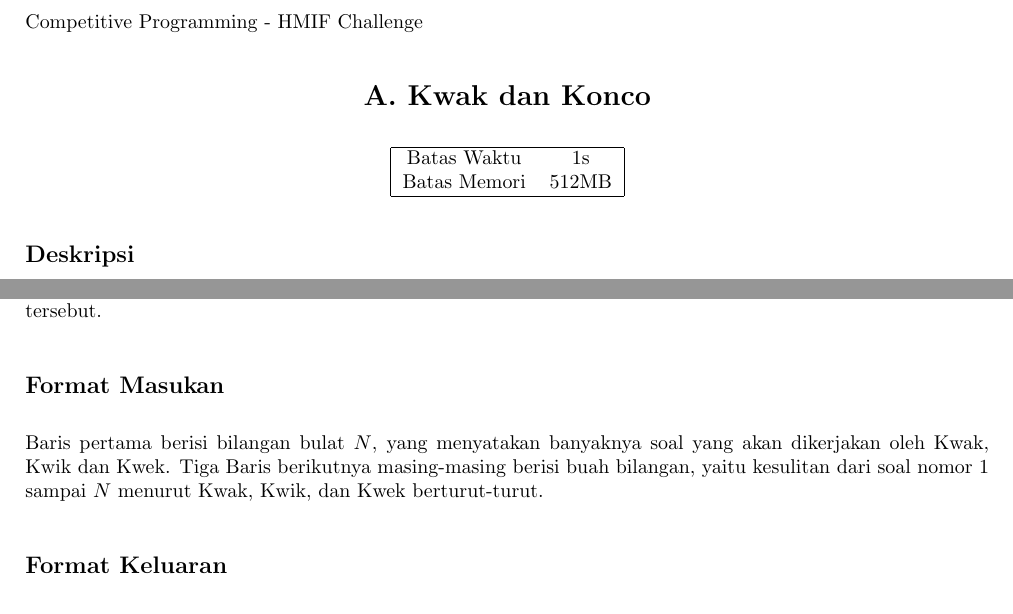
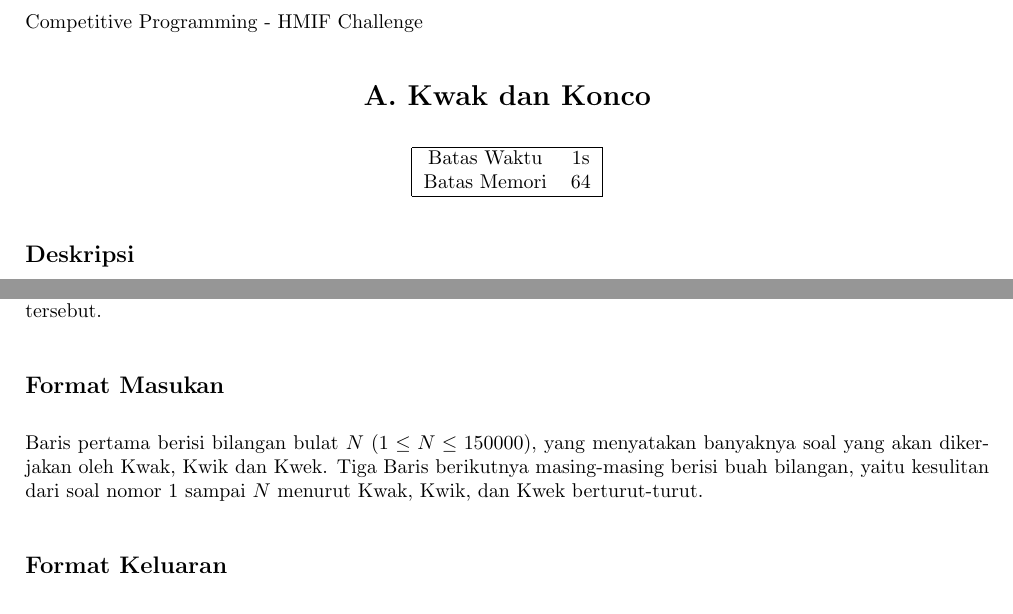
Before and after one commit to irfansofyana/HMIF-Challenge, a LaTeX document (Hmif-challenge-kwak-dan-konco/statement.tex): two parts of the page, joined at a grey line, cut so that both start at the same text. Compiled offline with pdfLaTeX.

Commit message:
fix desciption kwak dan konco

```diff
--- a/Hmif-challenge-kwak-dan-konco/template.tex
+++ b/Hmif-challenge-kwak-dan-konco/statement.tex
@@ -42,7 +42,7 @@
     \begin{tabular}{ | c c | }
         \hline
         Batas Waktu  & 1s \\    % jangan lupa ganti time limit
-        Batas Memori & 512MB \\  % jangan lupa ganti memory limit
+        Batas Memori & 64 \\  % jangan lupa ganti memory limit
         \hline
     \end{tabular}
 \end{center}
@@ -86,8 +86,8 @@ Kwak, Kwik, dan Kwek memang ahli dalam pemrograman. Tetapi mereka bertiga juga m
 % Tiap kasus uji diawali dengan bilangan $N$ ($1 \leq N \leq 100.000$).
 % $N$ baris berikutnya terdiri dari 3 bilangan, dengan baris ke-$i$ menyatakan bilangan $A_i$, $B_i$, dan $C_i$.
 
-Baris pertama berisi bilangan bulat $N$, yang menyatakan banyaknya soal yang akan dikerjakan oleh Kwak, Kwik dan Kwek.
-Tiga Baris berikutnya masing-masing berisi  buah bilangan, yaitu kesulitan dari soal nomor 1 sampai $N$ menurut Kwak, Kwik, dan Kwek berturut-turut.
+Baris pertama berisi bilangan bulat $N$ ($ 1 \leq N \leq 150000 $), yang menyatakan banyaknya soal yang akan dikerjakan oleh Kwak, Kwik dan Kwek.
+Tiga Baris berikutnya masing-masing berisi buah bilangan, yaitu kesulitan dari soal nomor 1 sampai $N$ menurut Kwak, Kwik, dan Kwek berturut-turut.
 
 \subsection*{Format Keluaran}
 Sebuah baris berisi bilangan yang merupakan nilai kesulitan tim terkecil yang mungkin bagi Kwak, Kwik, dan Kwek.
```
Also changed, not shown: Hmif-challenge-perang-atlantis/statement.pdf, 2 other files.
